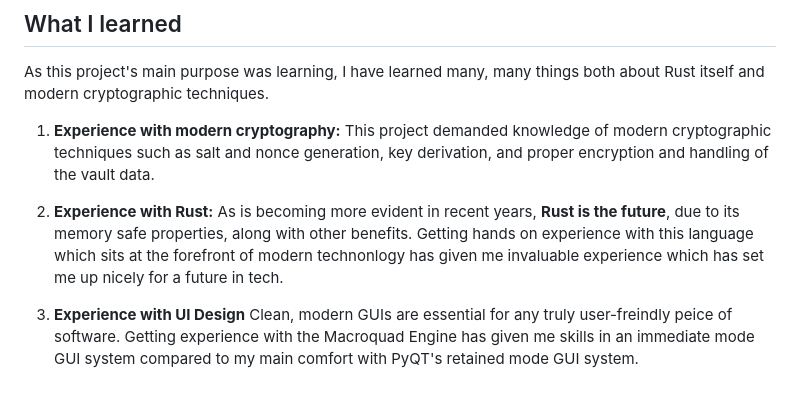
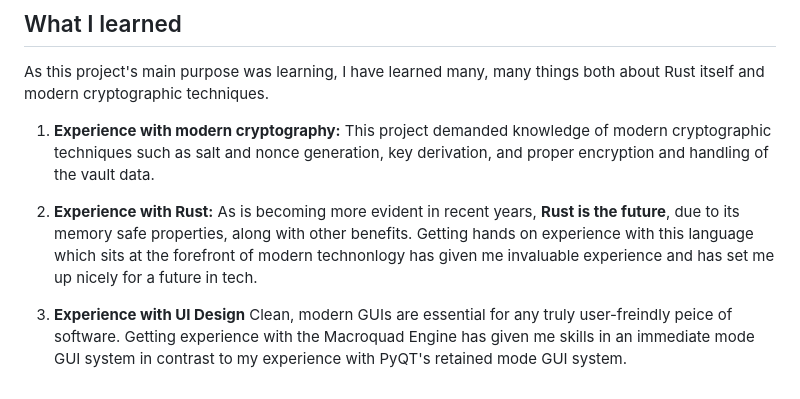
Before and after one commit to o0smond/ironvault, a Markdown page: README.md, the part around the change. Drawn GitHub-style.

Commit message:
Update README.md
Fixed typos

```diff
--- a/README.md
+++ b/README.md
@@ -75,6 +75,6 @@ As this project's main purpose was learning, I have learned many, many things bo
 
 1. **Experience with modern cryptography:** This project demanded knowledge of modern cryptographic techniques such as salt and nonce generation, key derivation, and proper encryption and handling of the vault data.
 
-2. **Experience with Rust:** As is becoming more evident in recent years, **Rust is the future**, due to its memory safe properties, along with other benefits. Getting hands on experience with this language which sits at the forefront of modern technonlogy has given me invaluable experience which has set me up nicely for a future in tech.
+2. **Experience with Rust:** As is becoming more evident in recent years, **Rust is the future**, due to its memory safe properties, along with other benefits. Getting hands on experience with this language which sits at the forefront of modern technonlogy has given me invaluable experience and has set me up nicely for a future in tech.
 
-3. **Experience with UI Design** Clean, modern GUIs are essential for any truly user-freindly peice of software. Getting experience with the Macroquad Engine has given me skills in an immediate mode GUI system compared to my main comfort with PyQT's retained mode GUI system.
+3. **Experience with UI Design** Clean, modern GUIs are essential for any truly user-freindly peice of software. Getting experience with the Macroquad Engine has given me skills in an immediate mode GUI system in contrast to my experience with PyQT's retained mode GUI system.
```
